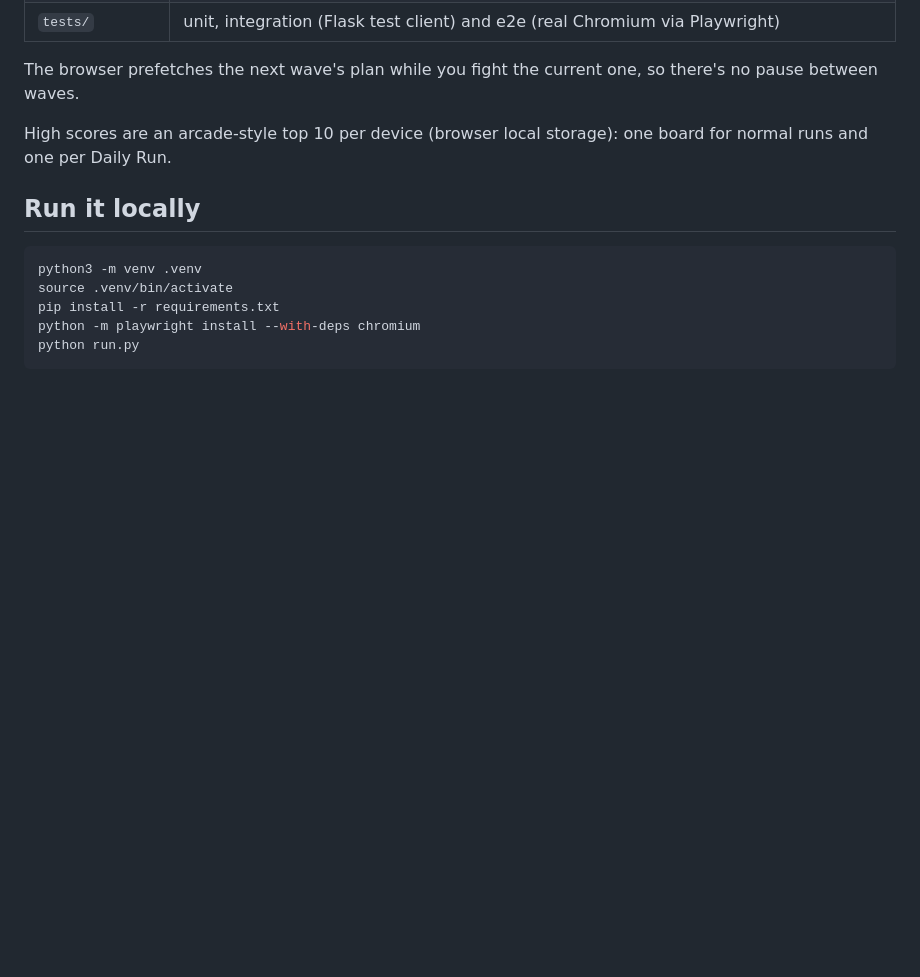
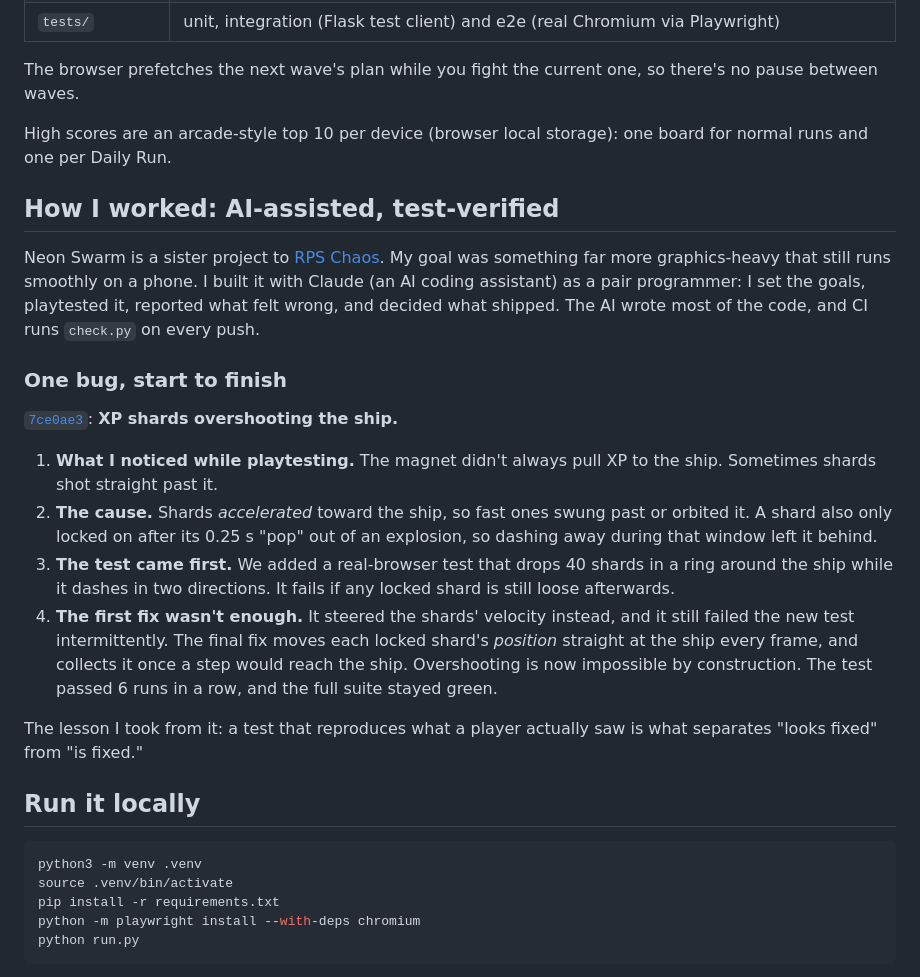
Before and after one commit to GaretJax6905/neon-swarm, a Markdown page: README.md, the part around one of its changes. Drawn GitHub-style; blank space fills up the shorter version.

````diff
--- a/README.md
+++ b/README.md
@@ -91,6 +103,21 @@ The browser prefetches the next wave's plan while you fight the current one, so
 
 High scores are an arcade-style top 10 per device (browser local storage): one board for normal runs and one per Daily Run.
 
+## How I worked: AI-assisted, test-verified
+
+Neon Swarm is a sister project to [RPS Chaos](https://github.com/GaretJax6905/rps-chaos). My goal was something far more graphics-heavy that still runs smoothly on a phone. I built it with Claude (an AI coding assistant) as a pair programmer: I set the goals, playtested it, reported what felt wrong, and decided what shipped. The AI wrote most of the code, and CI runs `check.py` on every push.
+
+### One bug, start to finish
+
+[`7ce0ae3`](https://github.com/GaretJax6905/neon-swarm/commit/7ce0ae3): **XP shards overshooting the ship.**
+
+1. **What I noticed while playtesting.** The magnet didn't always pull XP to the ship. Sometimes shards shot straight past it.
+2. **The cause.** Shards *accelerated* toward the ship, so fast ones swung past or orbited it. A shard also only locked on after its 0.25 s "pop" out of an explosion, so dashing away during that window left it behind.
+3. **The test came first.** We added a real-browser test that drops 40 shards in a ring around the ship while it dashes in two directions. It fails if any locked shard is still loose afterwards.
+4. **The first fix wasn't enough.** It steered the shards' velocity instead, and it still failed the new test intermittently. The final fix moves each locked shard's *position* straight at the ship every frame, and collects it once a step would reach the ship. Overshooting is now impossible by construction. The test passed 6 runs in a row, and the full suite stayed green.
+
+The lesson I took from it: a test that reproduces what a player actually saw is what separates "looks fixed" from "is fixed."
+
 ## Run it locally
 
 ```bash
````
Also changed, not shown: other parts of README.md (+21 -3 lines), docs/screenshot.png (added).
